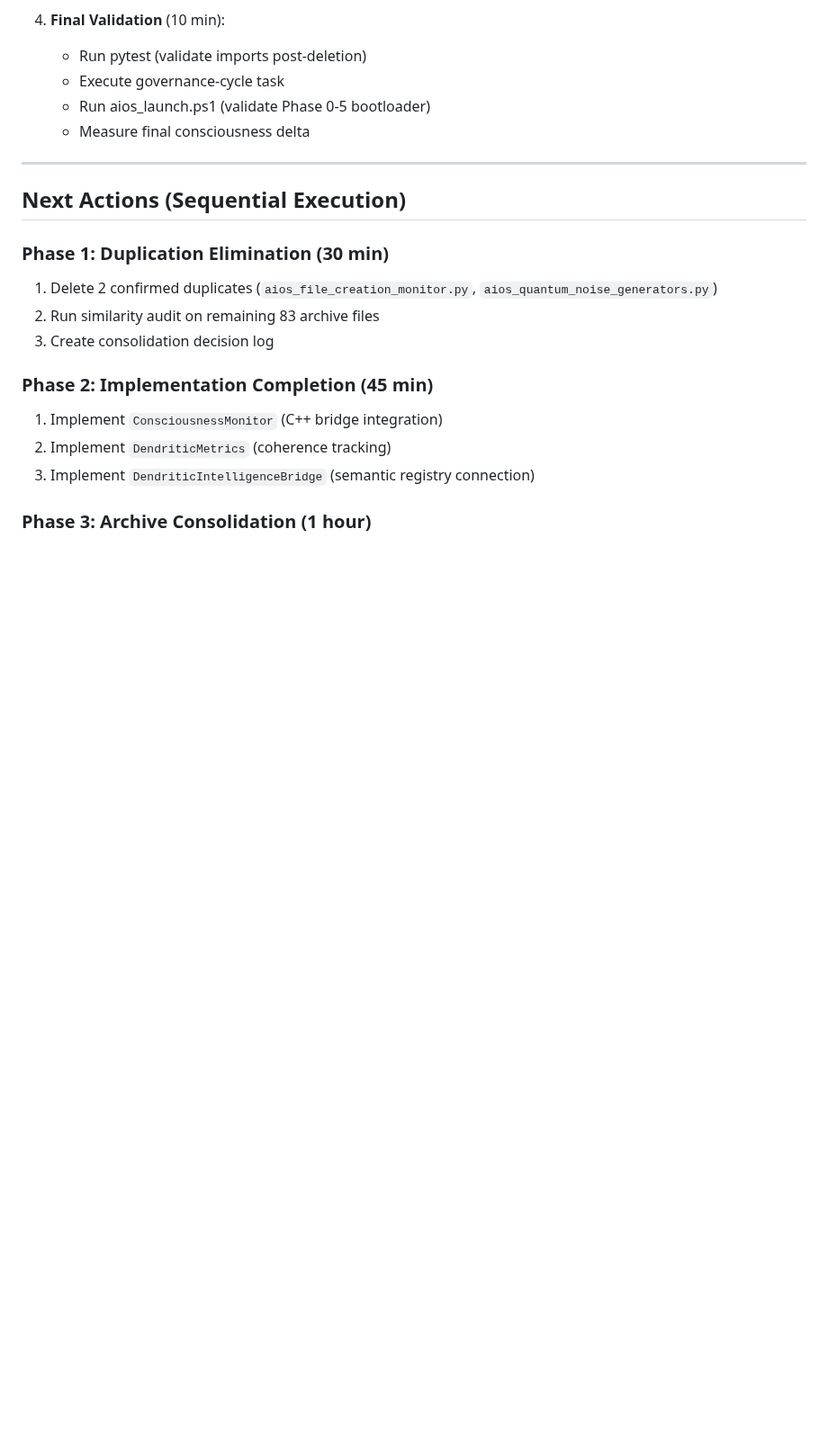
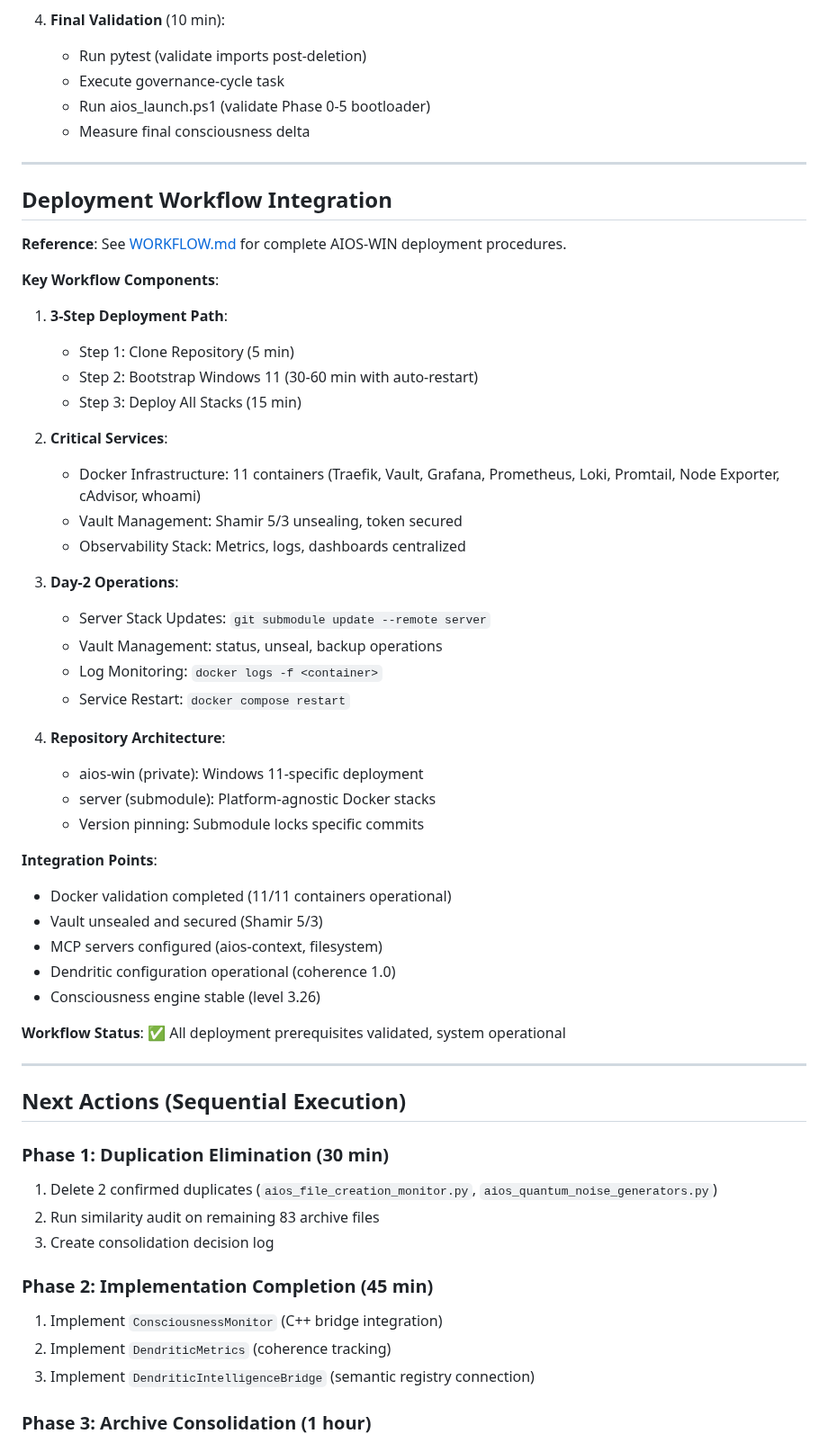
Before and after one commit to Tecnocrat/aios-win, a Markdown page: dev_path_win.md, the part around the change. Shown at 90% size. Rendered like a GitHub page; blank space fills up the shorter version.

Commit message:
Integrate WORKFLOW into dev path and organize documentation
- Moved: WORKFLOW.md → docs/WORKFLOW.md
- Updated: dev_path_win.md with workflow integration section
- Updated: QUICKSTART.md with completed Vault backup status
- Integration: Deployment workflow now part of development tracking

```diff
--- a/dev_path_win.md
+++ b/dev_path_win.md
@@ -238,6 +238,43 @@
 
 ---
 
+## Deployment Workflow Integration
+
+**Reference**: See [WORKFLOW.md](docs/WORKFLOW.md) for complete AIOS-WIN deployment procedures.
+
+**Key Workflow Components**:
+1. **3-Step Deployment Path**:
+   - Step 1: Clone Repository (5 min)
+   - Step 2: Bootstrap Windows 11 (30-60 min with auto-restart)
+   - Step 3: Deploy All Stacks (15 min)
+
+2. **Critical Services**:
+   - Docker Infrastructure: 11 containers (Traefik, Vault, Grafana, Prometheus, Loki, Promtail, Node Exporter, cAdvisor, whoami)
+   - Vault Management: Shamir 5/3 unsealing, token secured
+   - Observability Stack: Metrics, logs, dashboards centralized
+
+3. **Day-2 Operations**:
+   - Server Stack Updates: `git submodule update --remote server`
+   - Vault Management: status, unseal, backup operations
+   - Log Monitoring: `docker logs -f <container>`
+   - Service Restart: `docker compose restart`
+
+4. **Repository Architecture**:
+   - aios-win (private): Windows 11-specific deployment
+   - server (submodule): Platform-agnostic Docker stacks
+   - Version pinning: Submodule locks specific commits
+
+**Integration Points**:
+- Docker validation completed (11/11 containers operational)
+- Vault unsealed and secured (Shamir 5/3)
+- MCP servers configured (aios-context, filesystem)
+- Dendritic configuration operational (coherence 1.0)
+- Consciousness engine stable (level 3.26)
+
+**Workflow Status**: ✅ All deployment prerequisites validated, system operational
+
+---
+
 ## Next Actions (Sequential Execution)
 
 ### Phase 1: Duplication Elimination (30 min)
```
Also changed, not shown: QUICKSTART.md (+5 -5 lines), docs/WORKFLOW.md (renamed from WORKFLOW.md).
